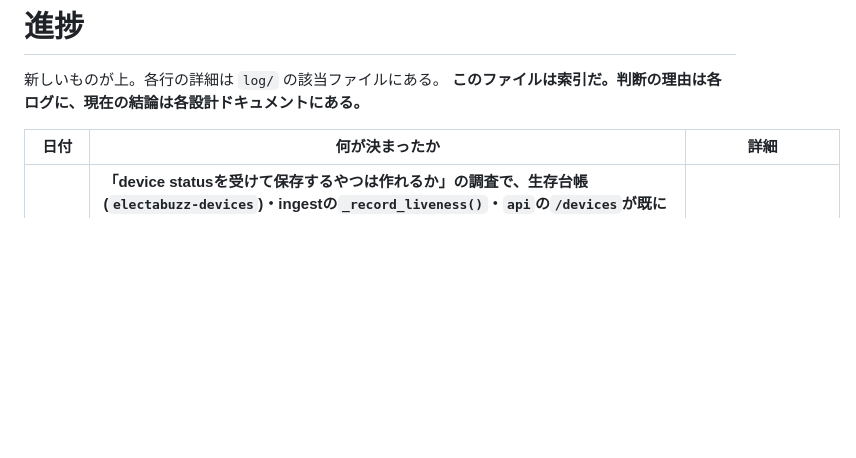
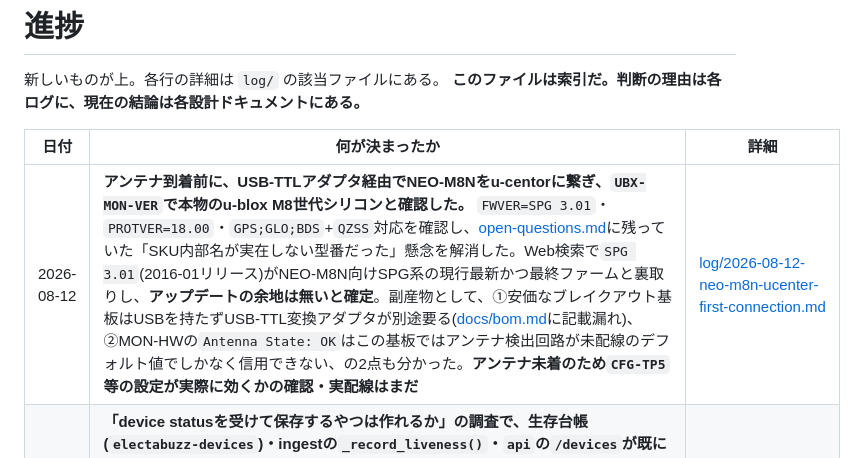
Before and after one commit to nna774/Electabuzz, a Markdown page: docs/progress.md, the part around one of its changes. GitHub-like rendering; blank space fills up the shorter version.

```diff
--- a/docs/progress.md
+++ b/docs/progress.md
@@ -5,6 +5,7 @@
 
 | 日付 | 何が決まったか | 詳細 |
 |---|---|---|
+| 2026-08-12 | **アンテナ到着前に、USB-TTLアダプタ経由でNEO-M8Nをu-centorに繋ぎ、`UBX-MON-VER`で本物のu-blox M8世代シリコンと確認した。** `FWVER=SPG 3.01`・`PROTVER=18.00`・`GPS;GLO;BDS`+`QZSS`対応を確認し、[open-questions.md](open-questions.md)に残っていた「SKU内部名が実在しない型番だった」懸念を解消した。Web検索で`SPG 3.01`(2016-01リリース)がNEO-M8N向けSPG系の現行最新かつ最終ファームと裏取りし、**アップデートの余地は無いと確定**。副産物として、①安価なブレイクアウト基板はUSBを持たずUSB-TTL変換アダプタが別途要る([docs/bom.md](bom.md)に記載漏れ)、②MON-HWの`Antenna State: OK`はこの基板ではアンテナ検出回路が未配線のデフォルト値でしかなく信用できない、の2点も分かった。**アンテナ未着のため`CFG-TP5`等の設定が実際に効くかの確認・実配線はまだ** | [log/2026-08-12-neo-m8n-ucenter-first-connection.md](log/2026-08-12-neo-m8n-ucenter-first-connection.md) |
 | 2026-08-12 | **「device statusを受けて保存するやつは作れるか」の調査で、生存台帳(`electabuzz-devices`)・ingestの`_record_liveness()`・`api`の`/devices`が既に実装済みと確認した。** watchdog通知も意図的に未実装のまま(→ docs/ota.md)で追加実装は不要だった。その上で、`/devices`が返す`staleness_s`(受信壁時計)・`batches_total`(累積受信数)がダッシュボードの品質テーブルにまだ出ていなかったので`dashboard/app.js`に2行追加した。`dashboard/README.md`の古い「生存台帳も無い」記述も直した。fetchモックしたローカルページ+Chromeで描画確認済み、実機・実クラウドへのデプロイはまだ | [log/2026-08-12-dashboard-device-status.md](log/2026-08-12-dashboard-device-status.md) |
 | 2026-08-12 | **AC入力線がブレッドボードから物理的に抜ける事故を受け、断線時の挙動を整理した(ドキュメントのみ・未実装)。** 現行AFE(C1実装後・Vcc/2バイアス網なし確定後)ではnode AがR2(6.8kΩ)経由で低インピーダンスにGNDへ繋がっているため、入力断は「暴れる」のではなく「振幅ゼロで静止する」素直な壊れ方をすると判明——2026-08-07に見た高インピーダンス起因のノイズ(C1未実装時限定)とは別物。Goertzelのビンエネルギーがしきい値未満のまま続く状態として検知できる見込みで、「測れなかった区間を測れたように見せるな」の一適用例として`flags`の空きビット割り当てが候補になると整理した。**追加で「検知したら通知したい」という要望が出て検討したところ、AFE単体の信号では断線と停電が原理的に区別できないと判明**——UPS化前は停電で装置ごと止まるので実害無いが、UPS化後はESP32が電池で生き続け両者が見分けつかなくなる。**方針は「無理に区別せず`AC入力が見えない`で一本化、原因の切り分けは人間が現地で判断」に決めた。** 物理対策(半田固定・端子台等)と検知ロジック・通知先の実装は`open-questions.md`へ積み残した | [log/2026-08-12-afe-input-disconnect-detection.md](log/2026-08-12-afe-input-disconnect-detection.md) |
 | 2026-08-12 | **GNSS(NEO-M8N)受信機が到着した。アンテナは未着(輸送中)。** アンテナ到着前に確定できる配線案(SVG図)を`hardware.md`へ追加した——UARTはGPIO1(TX)/GPIO2(RX)候補、PPSはESP32のGPIOではなくPCM1808のR chへL chと同じR1/R2/C1の分圧+LPF網をもう1組追加する案。CFG-TP5/CFG-NAV5はu-centerで一度EEPROMへ焼けば足り、firmwareが毎回送る必要はないと整理した。firmware側の不足(`PpsTimebase`未実装・R chのPPSエッジ検出無し・GNSS UART読み取りコード無し)を洗い出し、うち`PpsTimebase`はホストのg++テストだけで書けるためアンテナ非依存で最優先着手できると判断した | [log/2026-08-12-gnss-pps-wiring-plan.md](log/2026-08-12-gnss-pps-wiring-plan.md) |
```
Also changed, not shown: other parts of docs/progress.md (+1 -1 lines), docs/log/2026-08-12-neo-m8n-ucenter-first-connection.md (added, +71 -0 lines), docs/open-questions.md (+1 -1 lines).
